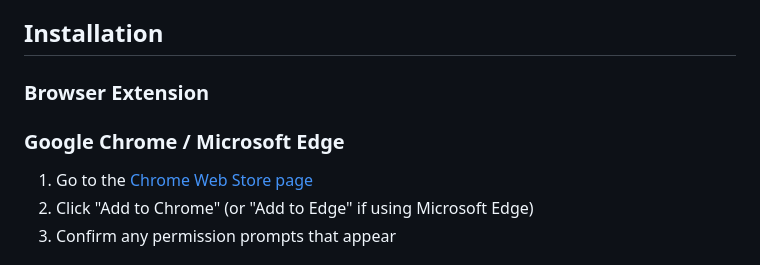
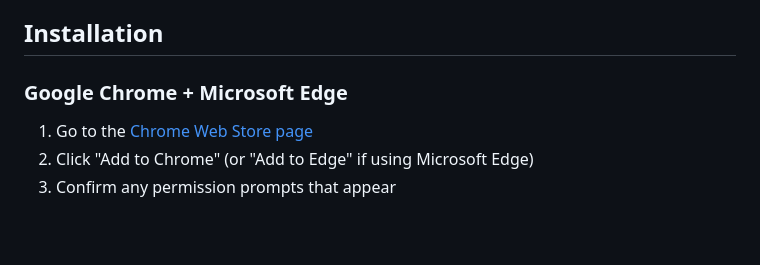
Before and after one commit to IdreesInc/Pocket-Bird, a Markdown page: README.md, the part around the change. GitHub-like rendering; blank space fills up the shorter version.

```diff
--- a/README.md
+++ b/README.md
@@ -23,9 +23,7 @@ It's a pet bird that hops around your browser, what more could you want?
 
 ## Installation
 
-### Browser Extension
-
-### Google Chrome / Microsoft Edge
+### Google Chrome + Microsoft Edge
 
 1. Go to the [Chrome Web Store page](https://chromewebstore.google.com/detail/pocket-bird/lbbdngkbbgaecefacpnhnhleggabghak)
 2. Click "Add to Chrome" (or "Add to Edge" if using Microsoft Edge)
```
